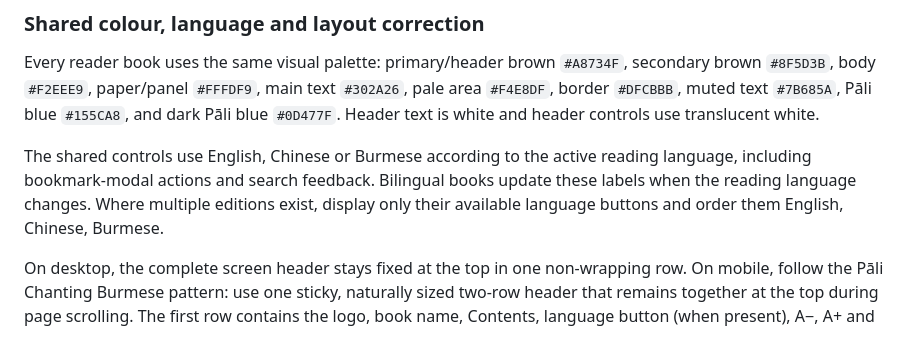
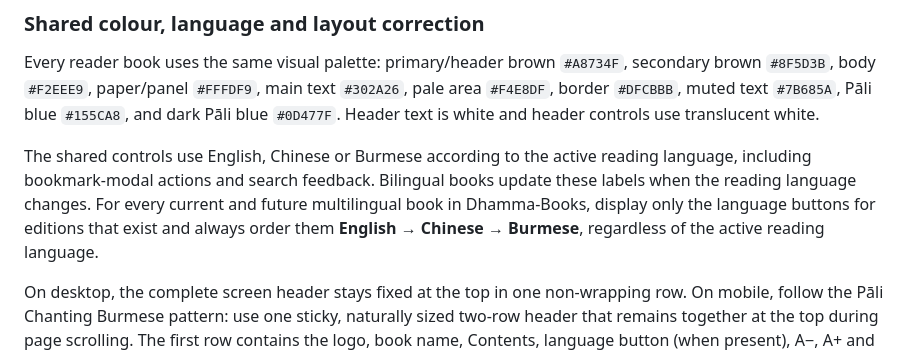
Before and after one commit to PAMCSG/Dhamma-Books, a Markdown page: README.md, the part around the change. Drawn GitHub-style.

```diff
--- a/README.md
+++ b/README.md
@@ -47,7 +47,7 @@ Book-specific content, body typography, language switching, PCED language profil
 
 Every reader book uses the same visual palette: primary/header brown `#A8734F`, secondary brown `#8F5D3B`, body `#F2EEE9`, paper/panel `#FFFDF9`, main text `#302A26`, pale area `#F4E8DF`, border `#DFCBBB`, muted text `#7B685A`, Pāli blue `#155CA8`, and dark Pāli blue `#0D477F`. Header text is white and header controls use translucent white.
 
-The shared controls use English, Chinese or Burmese according to the active reading language, including bookmark-modal actions and search feedback. Bilingual books update these labels when the reading language changes. Where multiple editions exist, display only their available language buttons and order them English, Chinese, Burmese.
+The shared controls use English, Chinese or Burmese according to the active reading language, including bookmark-modal actions and search feedback. Bilingual books update these labels when the reading language changes. For every current and future multilingual book in Dhamma-Books, display only the language buttons for editions that exist and always order them **English → Chinese → Burmese**, regardless of the active reading language.
 
 On desktop, the complete screen header stays fixed at the top in one non-wrapping row. On mobile, follow the Pāli Chanting Burmese pattern: use one sticky, naturally sized two-row header that remains together at the top during page scrolling. The first row contains the logo, book name, Contents, language button (when present), A−, A+ and Book Mark; the second row contains the search input followed by Search. Both rows are always left-justified and remain fully visible. The page, header and book body must fit the layout viewport and must not slide sideways during normal unzoomed scrolling. Preserve the browser's native two-finger pinch-to-zoom; do not use `user-scalable=no`, a restrictive `maximum-scale`, or touch rules that disable zooming. Search input and placeholder text must remain clearly readable and no smaller than 15 px on mobile.
 
```
Also changed, not shown: BOOK-READER-INTERFACE-STANDARD.md (+1 -1 lines).
